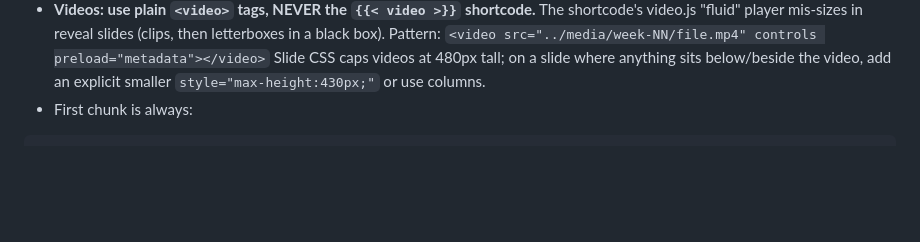
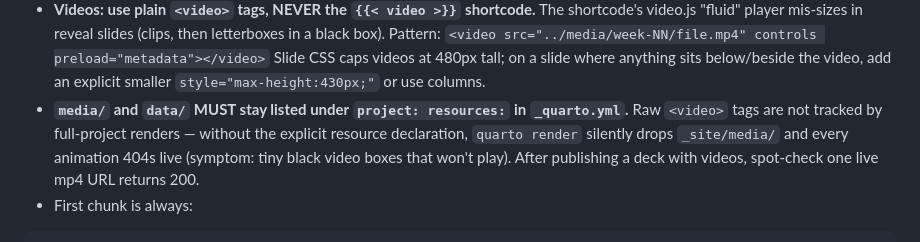
Before and after one commit to smourtgos/crju705, a Markdown page: CONVENTIONS.md, the part around the change. Drawn GitHub-style; blank space fills up the shorter version.

Commit message:
Document the media/data explicit-resources requirement
Co-Authored-By: Claude Opus 4.8 <noreply@anthropic.com>

`````diff
--- a/CONVENTIONS.md
+++ b/CONVENTIONS.md
@@ -44,6 +44,7 @@ execute:
 - **Videos: use plain `<video>` tags, NEVER the `{{< video >}}` shortcode.** The shortcode's video.js "fluid" player mis-sizes in reveal slides (clips, then letterboxes in a black box). Pattern:
   `<video src="../media/week-NN/file.mp4" controls preload="metadata"></video>`
   Slide CSS caps videos at 480px tall; on a slide where anything sits below/beside the video, add an explicit smaller `style="max-height:430px;"` or use columns.
+- **`media/` and `data/` MUST stay listed under `project: resources:` in `_quarto.yml`.** Raw `<video>` tags are not tracked by full-project renders — without the explicit resource declaration, `quarto render` silently drops `_site/media/` and every animation 404s live (symptom: tiny black video boxes that won't play). After publishing a deck with videos, spot-check one live mp4 URL returns 200.
 - First chunk is always:
 
 ````
`````
